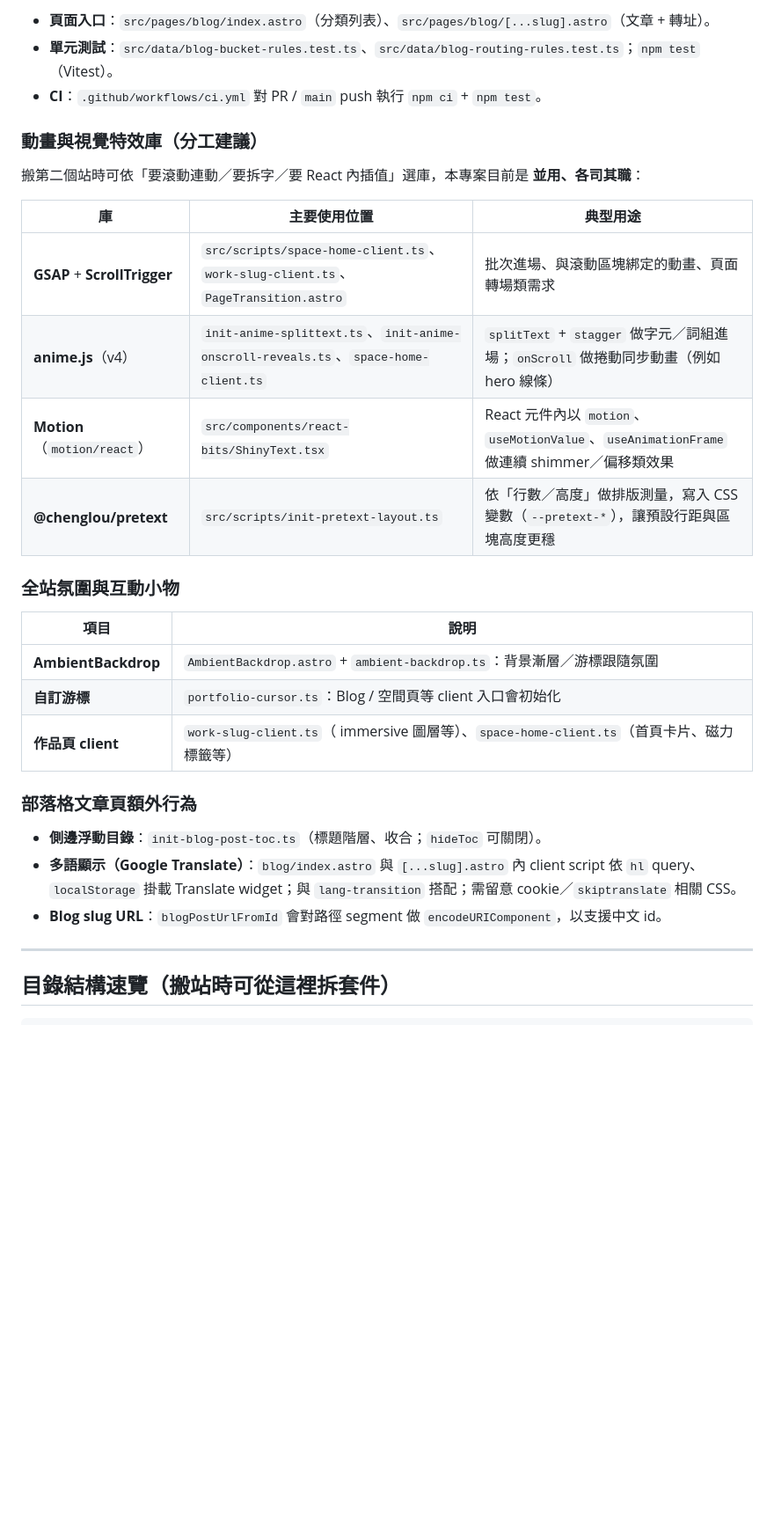
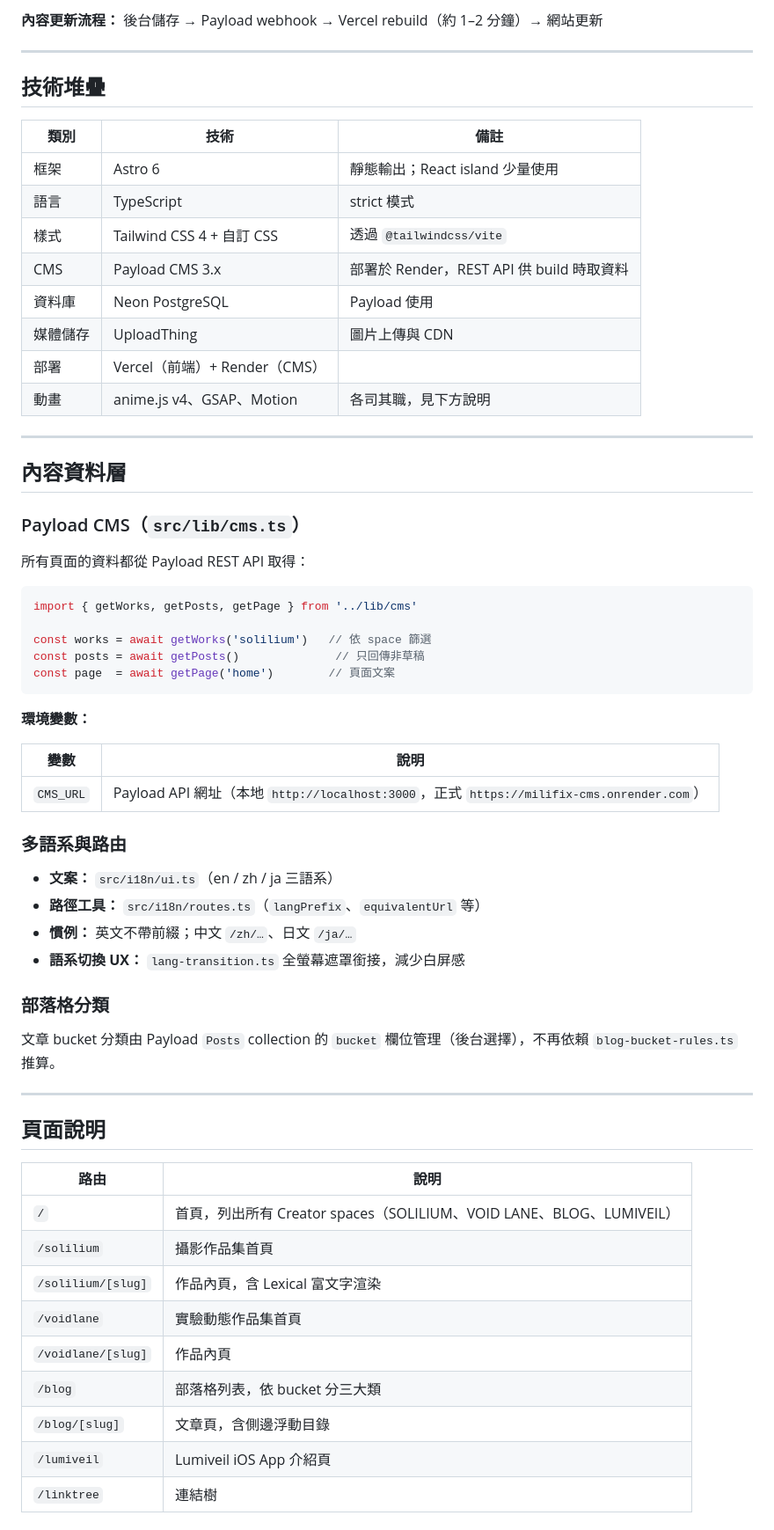
Before and after one commit to div-sir/Milifix.org, a Markdown page: README.md, the part around one of its changes. Shown at 88% size. Drawn GitHub-style; blank space fills up the shorter version.

Commit message:
docs: 更新 README — 補充 Payload CMS 架構、資料層與頁面說明
Co-Authored-By: Claude Sonnet 4.6 <noreply@anthropic.com>

````diff
--- a/README.md
+++ b/README.md
@@ -44,32 +30,67 @@
-- **頁面入口**：`src/pages/blog/index.astro`（分類列表）、`src/pages/blog/[...slug].astro`（文章 + 轉址）。
-- **單元測試**：`src/data/blog-bucket-rules.test.ts`、`src/data/blog-routing-rules.test.ts`；`npm test`（Vitest）。
-- **CI**：`.github/workflows/ci.yml` 對 PR / `main` push 執行 `npm ci` + `npm test`。
-
-### 動畫與視覺特效庫（分工建議）
-
-搬第二個站時可依「要滾動連動／要拆字／要 React 內插值」選庫，本專案目前是 **並用、各司其職**：
-
-| 庫 | 主要使用位置 | 典型用途 |
-|----|----------------|----------|
-| **GSAP** + **ScrollTrigger** | `src/scripts/space-home-client.ts`、`work-slug-client.ts`、`PageTransition.astro` | 批次進場、與滾動區塊綁定的動畫、頁面轉場類需求 |
-| **anime.js**（v4） | `init-anime-splittext.ts`、`init-anime-onscroll-reveals.ts`、`space-home-client.ts` | `splitText` + `stagger` 做字元／詞組進場；`onScroll` 做捲動同步動畫（例如 hero 線條） |
-| **Motion**（`motion/react`） | `src/components/react-bits/ShinyText.tsx` | React 元件內以 `motion`、`useMotionValue`、`useAnimationFrame` 做連續 shimmer／偏移類效果 |
-| **@chenglou/pretext** | `src/scripts/init-pretext-layout.ts` | 依「行數／高度」做排版測量，寫入 CSS 變數（`--pretext-*`），讓預設行距與區塊高度更穩 |
-
-### 全站氛圍與互動小物
-
-| 項目 | 說明 |
-|------|------|
-| **AmbientBackdrop** | `AmbientBackdrop.astro` + `ambient-backdrop.ts`：背景漸層／游標跟隨氛圍 |
-| **自訂游標** | `portfolio-cursor.ts`：Blog / 空間頁等 client 入口會初始化 |
-| **作品頁 client** | `work-slug-client.ts`（ immersive 圖層等）、`space-home-client.ts`（首頁卡片、磁力標籤等） |
-
-### 部落格文章頁額外行為
-
-- **側邊浮動目錄**：`init-blog-post-toc.ts`（標題階層、收合；`hideToc` 可關閉）。
-- **多語顯示（Google Translate）**：`blog/index.astro` 與 `[...slug].astro` 內 client script 依 `hl` query、`localStorage` 掛載 Translate widget；與 `lang-transition` 搭配；需留意 cookie／`skiptranslate` 相關 CSS。
-- **Blog slug URL**：`blogPostUrlFromId` 會對路徑 segment 做 `encodeURIComponent`，以支援中文 id。
+**內容更新流程：**
+後台儲存 → Payload webhook → Vercel rebuild（約 1–2 分鐘）→ 網站更新
 
 ---
 
-## 目錄結構速覽（搬站時可從這裡拆套件）
+## 技術堆疊
+
+| 類別 | 技術 | 備註 |
+|---|---|---|
+| 框架 | Astro 6 | 靜態輸出；React island 少量使用 |
+| 語言 | TypeScript | strict 模式 |
+| 樣式 | Tailwind CSS 4 + 自訂 CSS | 透過 `@tailwindcss/vite` |
+| CMS | Payload CMS 3.x | 部署於 Render，REST API 供 build 時取資料 |
+| 資料庫 | Neon PostgreSQL | Payload 使用 |
+| 媒體儲存 | UploadThing | 圖片上傳與 CDN |
+| 部署 | Vercel（前端）+ Render（CMS） | |
+| 動畫 | anime.js v4、GSAP、Motion | 各司其職，見下方說明 |
+
+---
+
+## 內容資料層
+
+### Payload CMS（`src/lib/cms.ts`）
+
+所有頁面的資料都從 Payload REST API 取得：
+
+```ts
+import { getWorks, getPosts, getPage } from '../lib/cms'
+
+const works = await getWorks('solilium')   // 依 space 篩選
+const posts = await getPosts()              // 只回傳非草稿
+const page  = await getPage('home')        // 頁面文案
+```
+
+**環境變數：**
+
+| 變數 | 說明 |
+|---|---|
+| `CMS_URL` | Payload API 網址（本地 `http://localhost:3000`，正式 `https://milifix-cms.onrender.com`） |
+
+### 多語系與路由
+
+- **文案：** `src/i18n/ui.ts`（en / zh / ja 三語系）
+- **路徑工具：** `src/i18n/routes.ts`（`langPrefix`、`equivalentUrl` 等）
+- **慣例：** 英文不帶前綴；中文 `/zh/…`、日文 `/ja/…`
+- **語系切換 UX：** `lang-transition.ts` 全螢幕遮罩銜接，減少白屏感
+
+### 部落格分類
+
+文章 bucket 分類由 Payload `Posts` collection 的 `bucket` 欄位管理（後台選擇），不再依賴 `blog-bucket-rules.ts` 推算。
+
+---
+
+## 頁面說明
+
+| 路由 | 說明 |
+|---|---|
+| `/` | 首頁，列出所有 Creator spaces（SOLILIUM、VOID LANE、BLOG、LUMIVEIL） |
+| `/solilium` | 攝影作品集首頁 |
+| `/solilium/[slug]` | 作品內頁，含 Lexical 富文字渲染 |
+| `/voidlane` | 實驗動態作品集首頁 |
+| `/voidlane/[slug]` | 作品內頁 |
+| `/blog` | 部落格列表，依 bucket 分三大類 |
+| `/blog/[slug]` | 文章頁，含側邊浮動目錄 |
+| `/lumiveil` | Lumiveil iOS App 介紹頁 |
+| `/linktree` | 連結樹 |
+
````
Also changed, not shown: other parts of README.md (+88 -56 lines).
